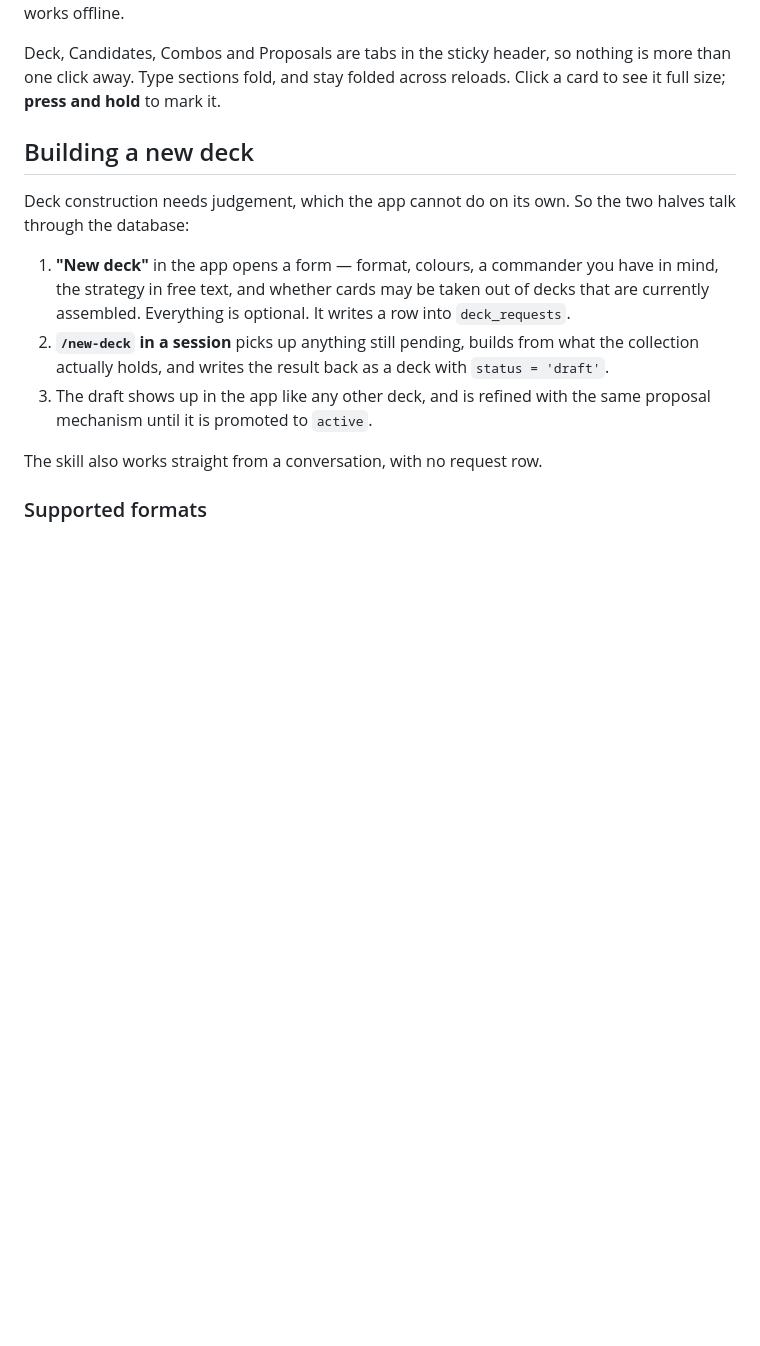
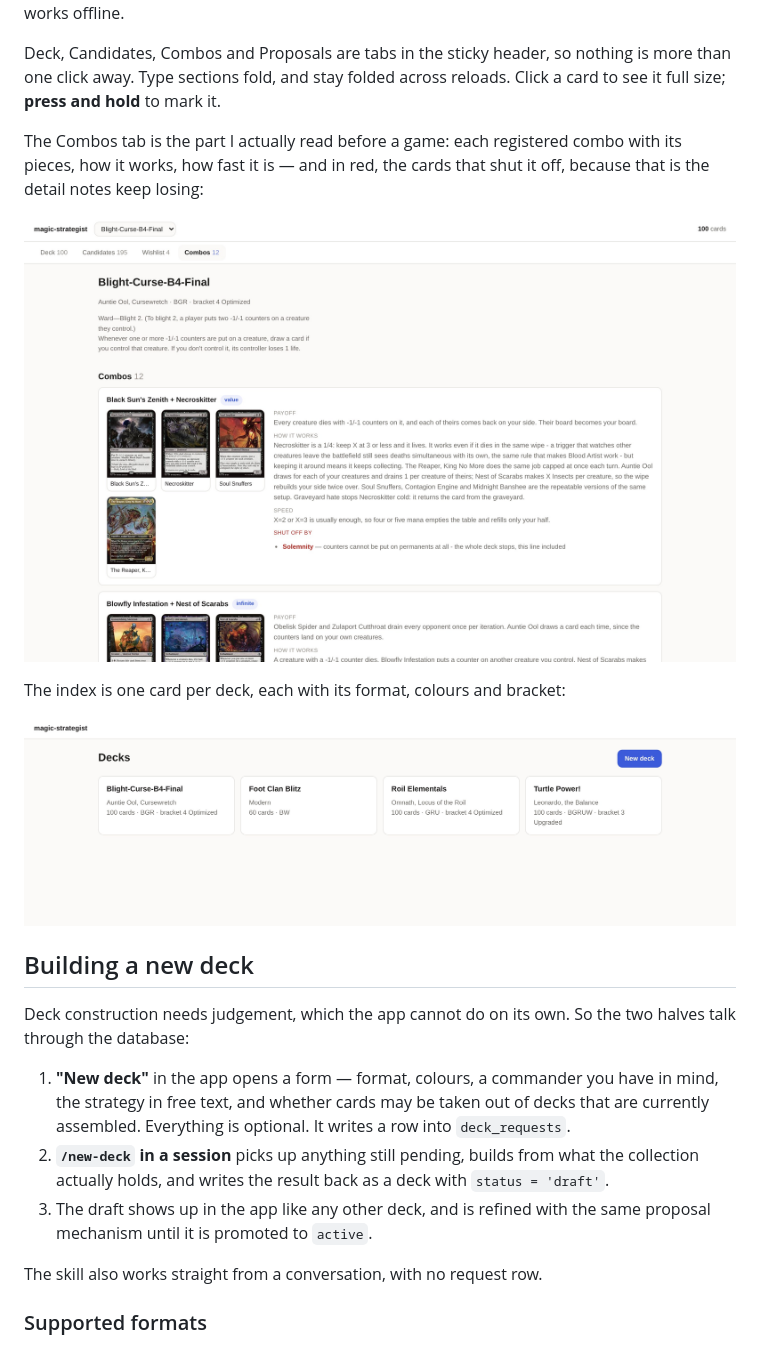
Before and after one commit to massimilianobotticelli/magic-strategist, a Markdown page: README.md, the part around one of its changes. GitHub-like rendering; pictures changed too: docs/screenshots/combos.jpg (added), docs/screenshots/index.jpg (added); blank space fills up the shorter version.

```diff
--- a/README.md
+++ b/README.md
@@ -68,6 +70,16 @@ everything else works offline.
 Deck, Candidates, Combos and Proposals are tabs in the sticky header, so nothing
 is more than one click away. Type sections fold, and stay folded across reloads.
 Click a card to see it full size; **press and hold** to mark it.
+
+The Combos tab is the part I actually read before a game: each registered combo
+with its pieces, how it works, how fast it is — and in red, the cards that shut
+it off, because that is the detail notes keep losing:
+
+![A registered combo with its pieces, speed, and the cards that disable it](docs/screenshots/combos.jpg)
+
+The index is one card per deck, each with its format, colours and bracket:
+
+![The deck index](docs/screenshots/index.jpg)
 
 ## Building a new deck
 
```
Also changed, not shown: other parts of README.md (+2 -0 lines), NOTICE.md (+5 -3 lines), docs/screenshots/deck.jpg (added), 2 other files.
